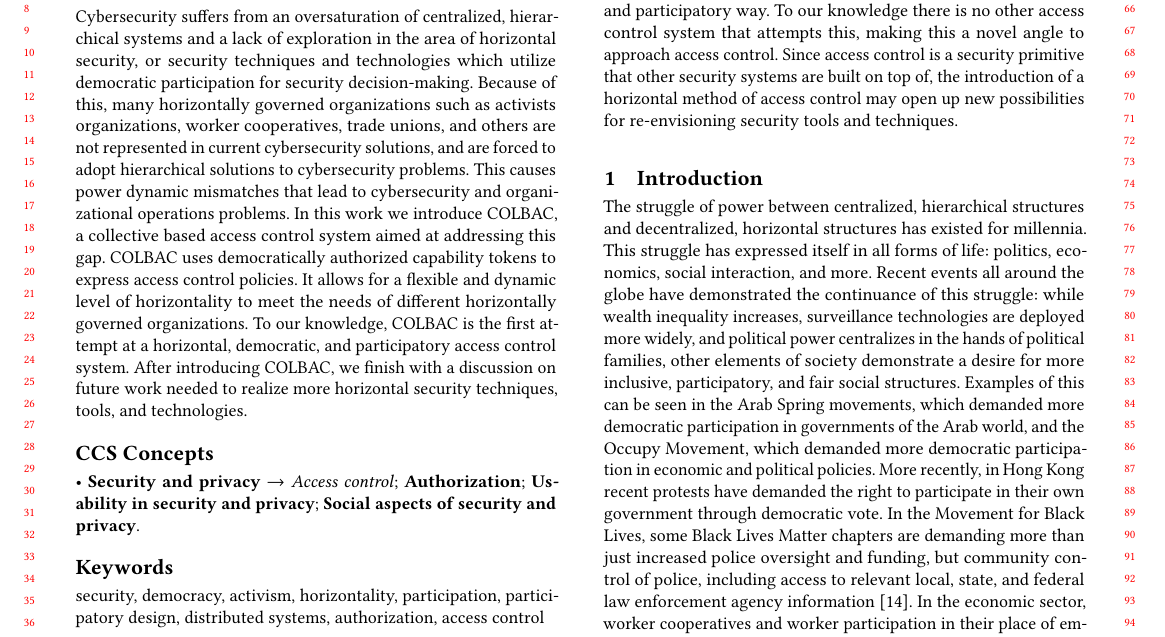
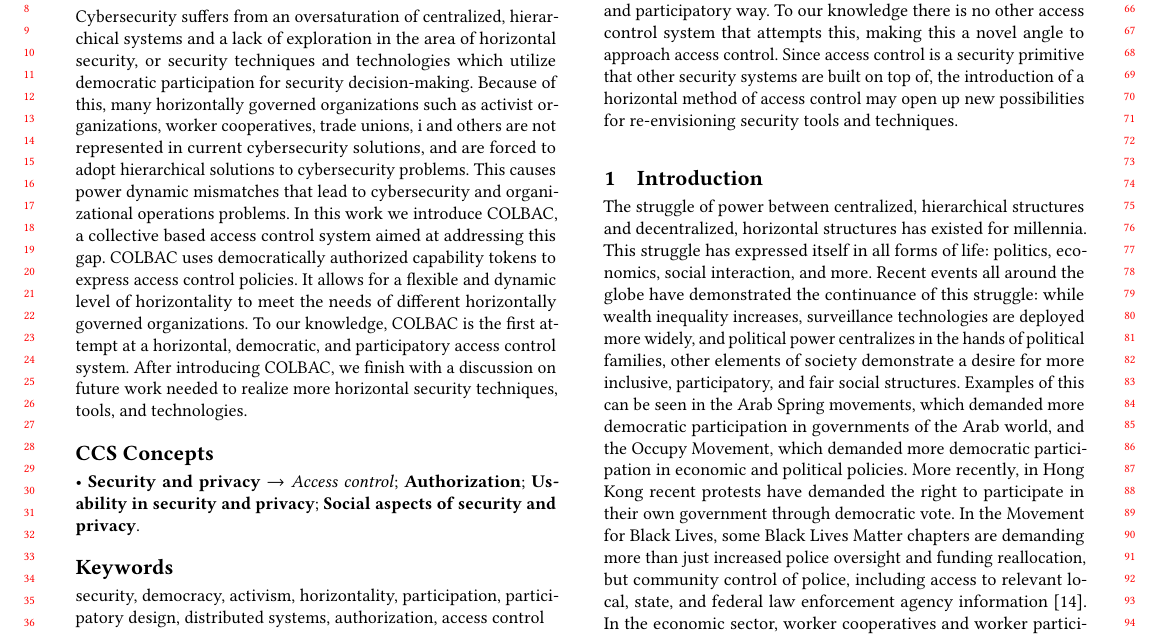
Before and after one commit to kcg295/COLBACPaper, a LaTeX paper (HorizontalSecurity.tex, which reads tex/Abstract.tex, tex/Introduction.tex): part of page 1 of 10, cut so that both start at the same text. Compiled offline with pdfLaTeX.

Commit message:
Fix small spelling, grammar or typo issues.

```diff
--- a/tex/Abstract.tex
+++ b/tex/Abstract.tex
@@ -2,10 +2,10 @@ Cybersecurity suffers from an oversaturation of centralized, hierarchical
 systems and a lack of exploration in the area of horizontal security, or
 security techniques and technologies which utilize democratic participation for
 security decision-making. Because of this, many horizontally governed
-organizations such as activists organizations, worker cooperatives, trade
-unions, and others are not represented in current cybersecurity solutions, and
-are forced to adopt hierarchical solutions to cybersecurity problems. This
-causes power dynamic mismatches that lead to cybersecurity and organizational
+organizations such as activist organizations, worker cooperatives, trade unions, i
+and others are not represented in current cybersecurity solutions, and are
+forced to adopt hierarchical solutions to cybersecurity problems. This causes
+power dynamic mismatches that lead to cybersecurity and organizational
 operations problems. In this work we introduce COLBAC, a collective based access
 control system aimed at addressing this gap. COLBAC uses democratically
 authorized capability tokens to express access control policies. It allows for
--- a/tex/Introduction.tex
+++ b/tex/Introduction.tex
@@ -12,12 +12,12 @@ demanded more democratic participation in economic and political policies. More
 recently, in Hong Kong recent protests have demanded the right to participate in
 their own government through democratic vote. In the Movement for Black Lives,
 some Black Lives Matter chapters are demanding more than just increased police
-oversight and funding, but community control of police, including access to
-relevant local, state, and federal law enforcement agency
-information~\cite{m4bl2021}. In the economic sector, worker
-cooperatives and worker participation in their place of employment is becoming
-more prevalent, and research is beginning to demonstrate economic advantages to
-cooperative organization of the
+oversight and funding reallocation, but community control of police, including
+access to relevant local, state, and federal law enforcement agency
+information~\cite{m4bl2021}. In the economic sector, worker cooperatives and
+worker participation in their place of employment is becoming more prevalent,
+and research is beginning to demonstrate economic advantages to cooperative
+organization of the
 workplace~\cite{jackall19846,wright2014worker, lindenfeld1982workplace}.
 % XXX: if you want to go shitlib, we can argue for the presence of the PRO act in the US
 Even some schools are beginning to include the democratic participation of the
```
Also changed, not shown: tex/Introduction.tex (5 more changed lines).
